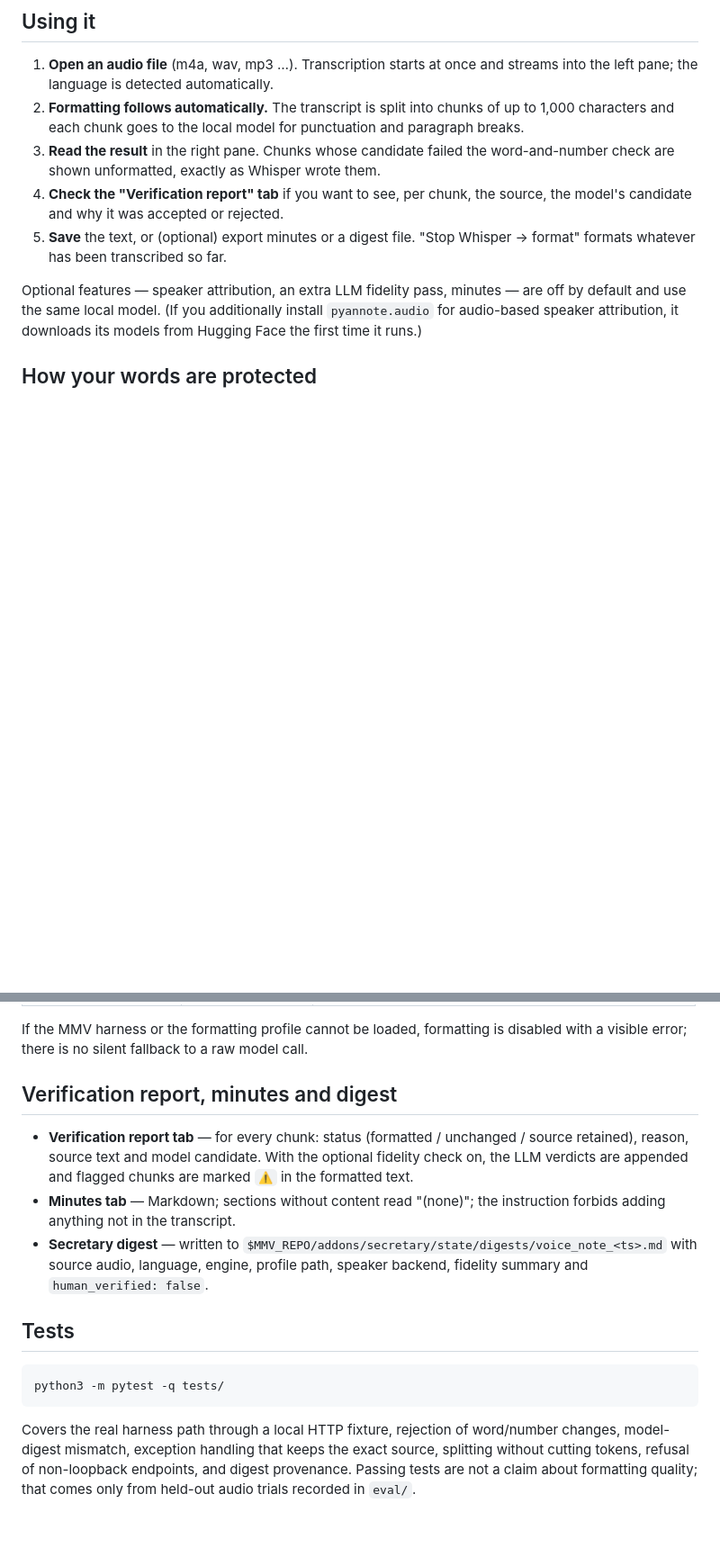
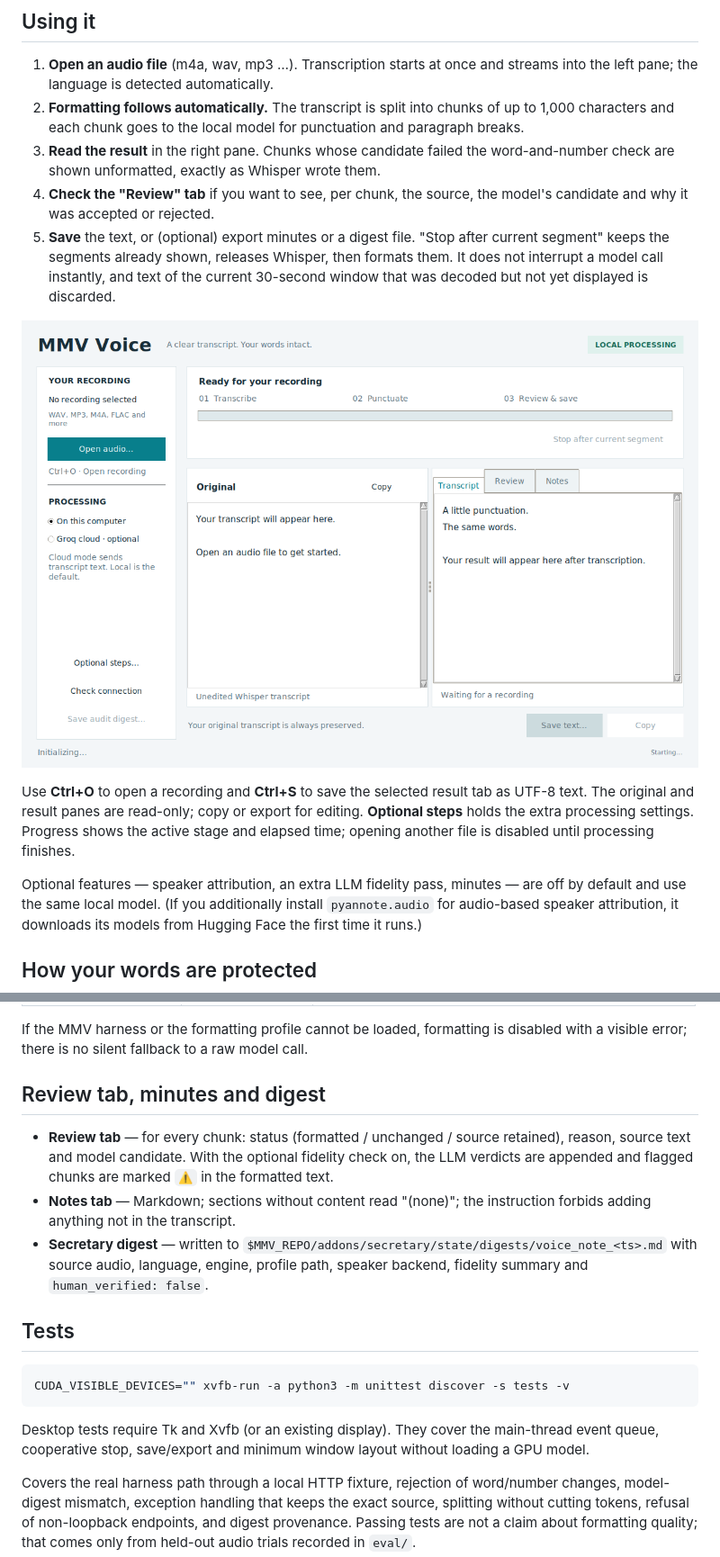
Before and after one commit to mobius-style/mmv-voice, a Markdown page: README.md, 2 parts joined by grey strips. Shown at 90% size. GitHub-like rendering; pictures changed too: docs/desktop-workspace.png (added); blank space fills up the shorter version.

````diff
--- a/README.md
+++ b/README.md
@@ -71,10 +71,21 @@ system-level is missing. Details and manual steps: [Setup](#setup).
 3. **Read the result** in the right pane. Chunks whose candidate failed the
    word-and-number check are shown unformatted, exactly as Whisper wrote
    them.
-4. **Check the "Verification report" tab** if you want to see, per chunk,
+4. **Check the "Review" tab** if you want to see, per chunk,
    the source, the model's candidate and why it was accepted or rejected.
 5. **Save** the text, or (optional) export minutes or a digest file.
-   "Stop Whisper → format" formats whatever has been transcribed so far.
+   "Stop after current segment" keeps the segments already shown, releases
+   Whisper, then formats them. It does not interrupt a model call instantly, and
+   text of the current 30-second window that was decoded but not yet displayed
+   is discarded.
+
+![Desktop workspace](docs/desktop-workspace.png)
+
+Use **Ctrl+O** to open a recording and **Ctrl+S** to save the selected result
+tab as UTF-8 text. The original and result panes are read-only; copy or export
+for editing. **Optional steps** holds the extra processing settings. Progress
+shows the active stage and elapsed time; opening another file is disabled
+until processing finishes.
 
 Optional features — speaker attribution, an extra LLM fidelity pass,
 minutes — are off by default and use the same local model. (If you
@@ -350,13 +362,13 @@ If the MMV harness or the formatting profile cannot be loaded, formatting
 is disabled with a visible error; there is no silent fallback to a raw
 model call.
 
-## Verification report, minutes and digest
+## Review tab, minutes and digest
 
-- **Verification report tab** — for every chunk: status (formatted /
+- **Review tab** — for every chunk: status (formatted /
   unchanged / source retained), reason, source text and model candidate.
   With the optional fidelity check on, the LLM verdicts are appended and
   flagged chunks are marked `⚠️` in the formatted text.
-- **Minutes tab** — Markdown; sections without content read "(none)"; the
+- **Notes tab** — Markdown; sections without content read "(none)"; the
   instruction forbids adding anything not in the transcript.
 - **Secretary digest** — written to
   `$MMV_REPO/addons/secretary/state/digests/voice_note_<ts>.md` with
@@ -366,8 +378,12 @@ model call.
 ## Tests
 
 ```bash
-python3 -m pytest -q tests/
+CUDA_VISIBLE_DEVICES="" xvfb-run -a python3 -m unittest discover -s tests -v
 ```
+
+Desktop tests require Tk and Xvfb (or an existing display). They cover the
+main-thread event queue, cooperative stop, save/export and minimum window
+layout without loading a GPU model.
 
 Covers the real harness path through a local HTTP fixture, rejection of
 word/number changes, model-digest mismatch, exception handling that keeps
````
Also changed, not shown: other parts of README.md (+5 -3 lines), docs/UI_UX_UPDATE.md (added, +20 -0 lines), 4 other files.
